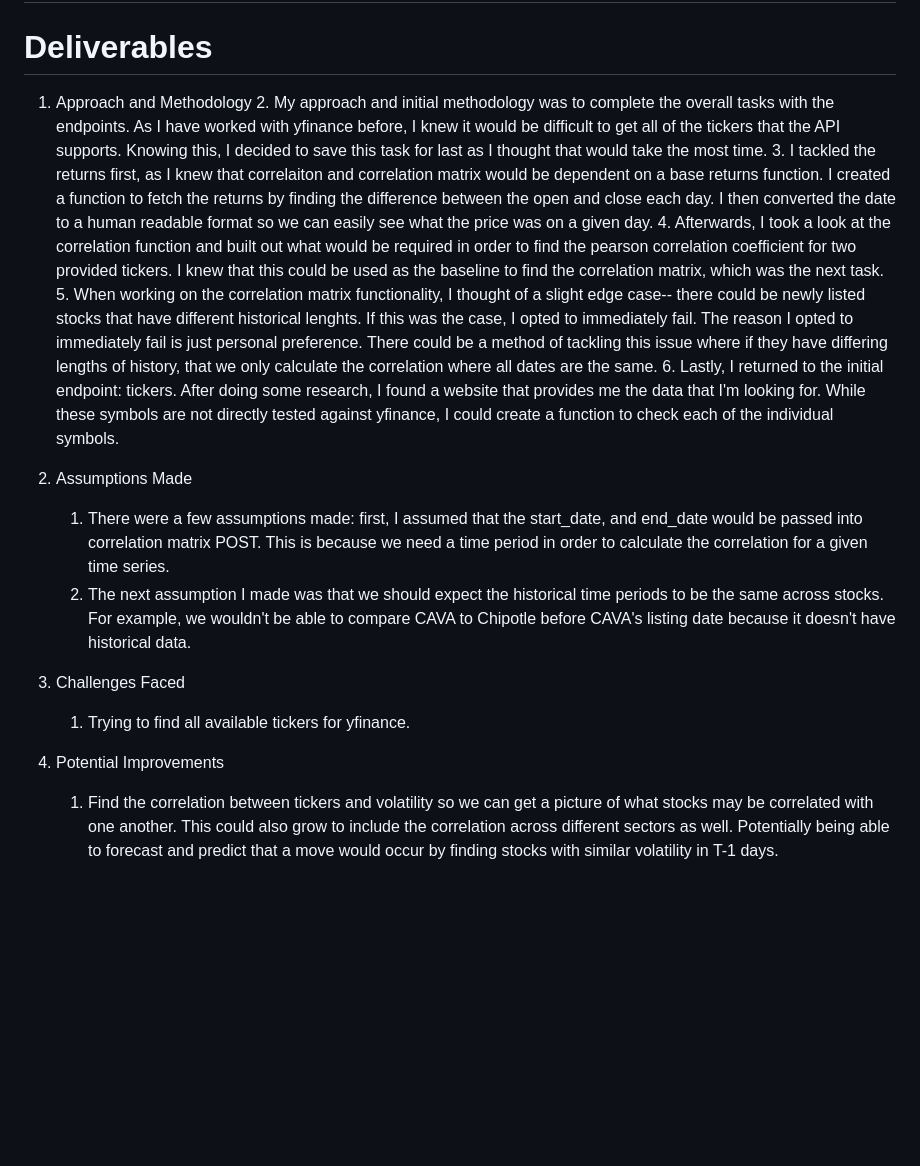
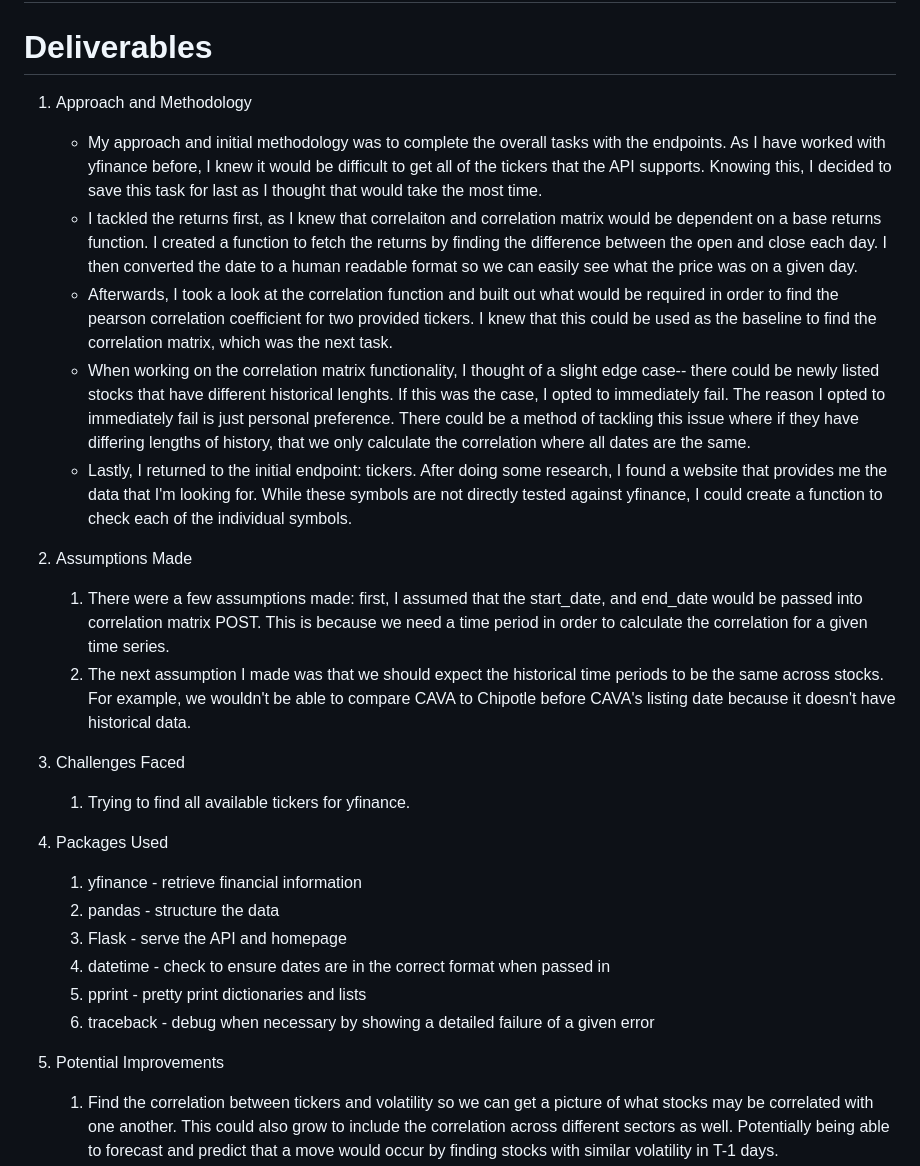
Before and after one commit to korivernon/jain_global_case_study, a Markdown page: README.md, the part around the change. Drawn GitHub-style; blank space fills up the shorter version.

Commit message:
modifications to readme

```diff
--- a/README.md
+++ b/README.md
@@ -4,21 +4,34 @@ Objective: Develop a REST API that fetches, processes, and serves data relevant
 # Temporarily Deployed: http://jainglobal.korivernon.com:8002/
 
 # Deliverables
+
 1. Approach and Methodology
-   2. My approach and initial methodology was to complete the overall tasks with the endpoints. As I have worked with yfinance before, I knew it would be difficult to get all of the tickers that the API supports. Knowing this, I decided to save this task for last as I thought that would take the most time.
-   3. I tackled the returns first, as I knew that correlaiton and correlation matrix would be dependent on a base returns function. I created a function to fetch the returns by finding the difference between the open and close each day. I then converted the date to a human readable format so we can easily see what the price was on a given day.
-   4. Afterwards, I took a look at the correlation function and built out what would be required in order to find the pearson correlation coefficient for two provided tickers. I knew that this could be used as the baseline to find the correlation matrix, which was the next task.
-   5. When working on the correlation matrix functionality, I thought of a slight edge case-- there could be newly listed stocks that have different historical lenghts. If this was the case, I opted to immediately fail. The reason I opted to immediately fail is just personal preference. There could be a method of tackling this issue where if they have differing lengths of history, that we only calculate the correlation where all dates are the same.
-   6. Lastly, I returned to the initial endpoint: tickers. After doing some research, I found a website that provides me the data that I'm looking for. While these symbols are not directly tested against yfinance, I could create a function to check each of the individual symbols.
+   - My approach and initial methodology was to complete the overall tasks with the endpoints. As I have worked with yfinance before, I knew it would be difficult to get all of the tickers that the API supports. Knowing this, I decided to save this task for last as I thought that would take the most time.
+   -  I tackled the returns first, as I knew that correlaiton and correlation matrix would be dependent on a base returns function. I created a function to fetch the returns by finding the difference between the open and close each day. I then converted the date to a human readable format so we can easily see what the price was on a given day.
+   -  Afterwards, I took a look at the correlation function and built out what would be required in order to find the pearson correlation coefficient for two provided tickers. I knew that this could be used as the baseline to find the correlation matrix, which was the next task.
+   -  When working on the correlation matrix functionality, I thought of a slight edge case-- there could be newly listed stocks that have different historical lenghts. If this was the case, I opted to immediately fail. The reason I opted to immediately fail is just personal preference. There could be a method of tackling this issue where if they have differing lengths of history, that we only calculate the correlation where all dates are the same.
+   -  Lastly, I returned to the initial endpoint: tickers. After doing some research, I found a website that provides me the data that I'm looking for. While these symbols are not directly tested against yfinance, I could create a function to check each of the individual symbols.
+
 
 2. Assumptions Made
    1. There were a few assumptions made: first, I assumed that the start_date, and end_date would be passed into correlation matrix POST. This is because we need a time period in order to calculate the correlation for a given time series.
    2. The next assumption I made was that we should expect the historical time periods to be the same across stocks. For example, we wouldn't be able to compare CAVA to Chipotle before CAVA's listing date because it doesn't have historical data.
 
+
 3. Challenges Faced
    1. Trying to find all available tickers for yfinance.
 
-4. Potential Improvements
+
+4. Packages Used
+   1. yfinance - retrieve financial information
+   2. pandas - structure the data
+   3. Flask - serve the API and homepage
+   4. datetime - check to ensure dates are in the correct format when passed in
+   5. pprint - pretty print dictionaries and lists
+   6. traceback - debug when necessary by showing a detailed failure of a given error
+
+
+6. Potential Improvements
    1. Find the correlation between tickers and volatility so we can get a picture of what stocks may be correlated with one another. This could also grow to include the correlation across different sectors as well. Potentially being able to forecast and predict that a move would occur by finding stocks with similar volatility in T-1 days.
       1. For example, if Ticker 1 is highly correlated with Ticker 2 on T-1, but T-0 the volatility is not correlated at all, it could forecast a potential move in Ticker 2 (however, this does not imply direction).
    2. User interface
```
